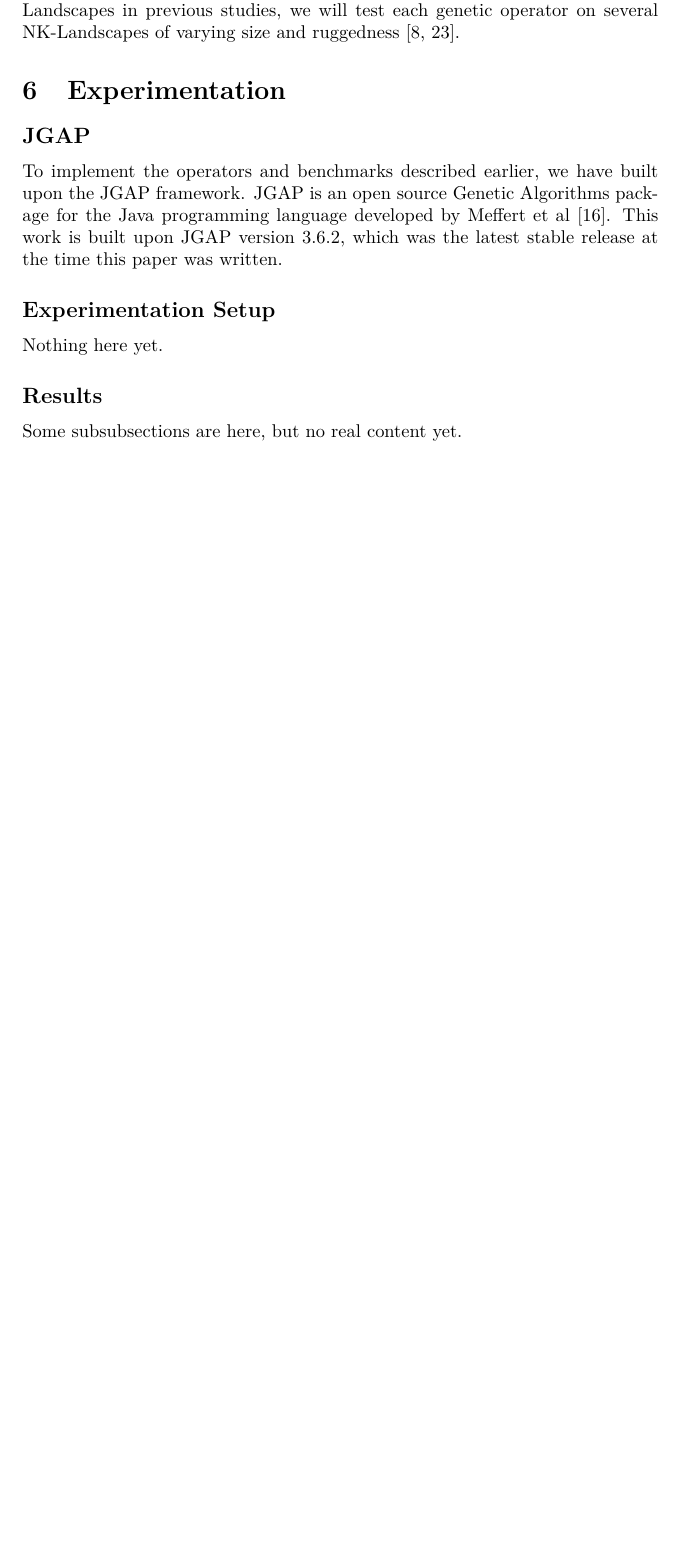
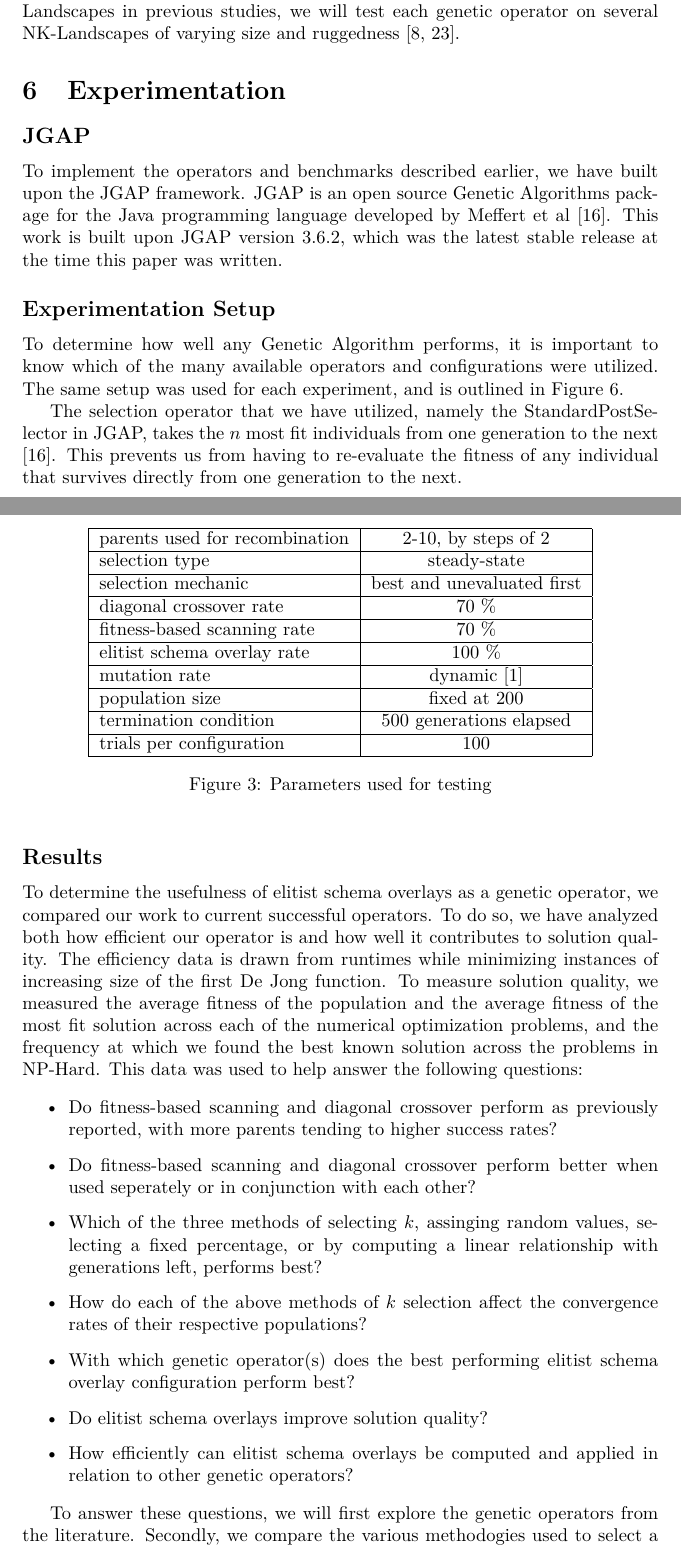
Before and after one commit to nnichols/JGAP-Research, a LaTeX paper (Paper/13_genetics.tex, which reads Paper/Results.tex): part of page 15 of 18 before the commit and two parts of pages 15 and 16 of 19 after it, the two joined at a grey line, cut so that both start at the same text, the shorter picture padded with empty space. Compiled offline with LaTeX, dvips and Ghostscript.

Commit message:
Added beginning of experimental section

```diff
--- a/Paper/Results.tex
+++ b/Paper/Results.tex
@@ -2,9 +2,54 @@
 To implement the operators and benchmarks described earlier, we have built upon the JGAP framework. JGAP is an open source Genetic Algorithms package for the Java programming language developed by Meffert et al \cite{jgap}. This work is built upon JGAP version 3.6.2, which was the latest stable release at the time this paper was written.
 
 \subsection*{Experimentation Setup}
-Nothing here yet.
+
+To determine how well any Genetic Algorithm performs, it is important to know which of the many available operators and configurations were utilized. The same setup was used for each experiment, and is outlined in Figure \ref{GA-config}.
+
+\begin{figure}[h]
+\begin{center}
+\begin{tabular}{ | l | c | }
+\hline
+parents used for recombination & 2-10, by steps of 2 \\
+\hline
+selection type & steady-state \\
+\hline
+selection mechanic & best and unevaluated first \\
+\hline
+diagonal crossover rate & 70 \% \\
+\hline
+fitness-based scanning rate & 70 \% \\
+\hline
+elitist schema overlay rate & 100 \% \\
+\hline
+mutation rate & dynamic \cite{Back93} \\
+\hline
+population size & fixed at 200 \\
+\hline
+termination condition & 500 generations elapsed \\
+\hline
+trials per configuration & 100 \\
+\hline
+\end{tabular}
+\caption{Parameters used for testing}
+\end{center}
+\label{GA-config}
+\end{figure}
+
+The selection operator that we have utilized, namely the StandardPostSelector in JGAP, takes the $n$ most fit individuals from one generation to the next \cite{jgap}. This prevents us from having to re-evaluate the fitness of any individual that survives directly from one generation to the next.
 
 \subsection*{Results}
-Some subsubsections are here, but no real content yet.
+To determine the usefulness of elitist schema overlays as a genetic operator, we compared our work to current successful operators. To do so, we have analyzed both how efficient our operator is and how well it contributes to solution quality. The efficiency data is drawn from runtimes while minimizing instances of increasing size of the first De Jong function. To measure solution quality, we measured the average fitness of the population and the average fitness of the most fit solution across each of the numerical optimization problems, and the frequency at which we found the best known solution across the problems in NP-Hard. This data was used to help answer the following questions:
+
+\begin{itemize}
+\item Do fitness-based scanning and diagonal crossover perform as previously reported, with more parents tending to higher success rates?
+\item Do fitness-based scanning and diagonal crossover perform better when used seperately or in conjunction with each other?
+\item Which of the three methods of selecting $k$, assinging random values, selecting a fixed percentage, or by computing a linear relationship with generations left, performs best?
+\item How do each of the above methods of $k$ selection affect the convergence rates of their respective populations?
+\item With which genetic operator(s) does the best performing elitist schema overlay configuration perform best?
+\item Do elitist schema overlays improve solution quality?
+\item How efficiently can elitist schema overlays be computed and applied in relation to other genetic operators?
+\end{itemize}
+
+To answer these questions, we will first explore the genetic operators from the literature. Secondly, we compare the various methodogies used to select a $k$-value for elitist schema overlays to determine which we will test in conjunction with existing gentic operators. Finally, we will analyze how elitist schema overlays perform when used in conjunction with existing genetic operators.
 
 \subsubsection*{Existing Genetic Operators}
```
Also changed, not shown: Paper/Functions.tex (+7 -3 lines), Paper/Rationale.tex (+2 -0 lines), Paper/master2.bib (+9 -2 lines), Paper/Results.tex (8 more changed lines).
